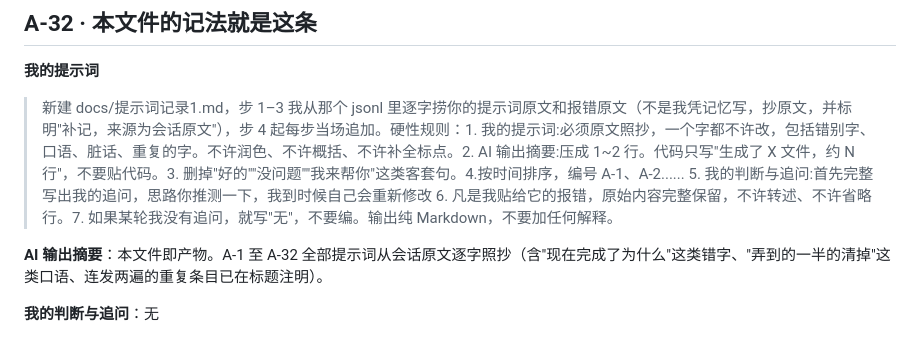
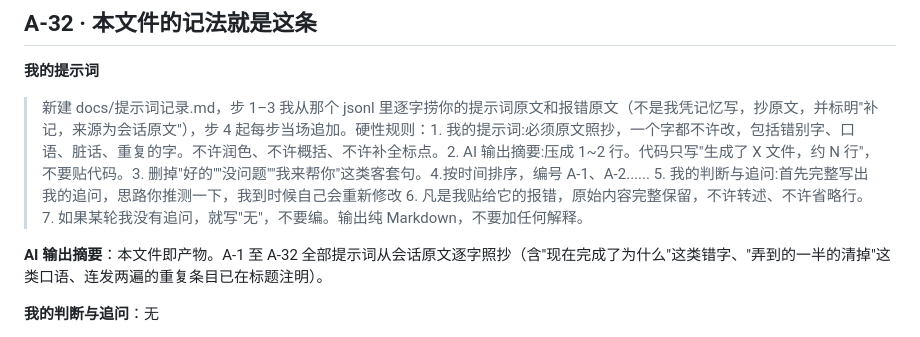
Before and after one commit to ertin0310/mistake-book, a Markdown page: docs/提示词记录.md, the part around the change. Rendered like a GitHub page.

Commit message:
docs: 提示词记录改用题目要求的文件名 docs/提示词记录.md

```diff
--- a/docs/提示词记录1.md
+++ b/docs/提示词记录.md
@@ -420,7 +420,7 @@ E        +  where 9 = len([...])   total=29, total_pages=2
 ## A-32 · 本文件的记法就是这条
 
 **我的提示词**
-> 新建 docs/提示词记录1.md，步 1–3 我从那个 jsonl 里逐字捞你的提示词原文和报错原文（不是我凭记忆写，抄原文，并标明"补记，来源为会话原文"），步 4 起每步当场追加。硬性规则：1. 我的提示词:必须原文照抄，一个字都不许改，包括错别字、口语、脏话、重复的字。不许润色、不许概括、不许补全标点。2. AI 输出摘要:压成 1~2 行。代码只写"生成了 X 文件，约 N 行"，不要贴代码。3. 删掉"好的""没问题""我来帮你"这类客套句。4.按时间排序，编号 A-1、A-2...... 5. 我的判断与追问:首先完整写出我的追问，思路你推测一下，我到时候自己会重新修改 6. 凡是我贴给它的报错，原始内容完整保留，不许转述、不许省略行。7. 如果某轮我没有追问，就写"无"，不要编。输出纯 Markdown，不要加任何解释。
+> 新建 docs/提示词记录.md，步 1–3 我从那个 jsonl 里逐字捞你的提示词原文和报错原文（不是我凭记忆写，抄原文，并标明"补记，来源为会话原文"），步 4 起每步当场追加。硬性规则：1. 我的提示词:必须原文照抄，一个字都不许改，包括错别字、口语、脏话、重复的字。不许润色、不许概括、不许补全标点。2. AI 输出摘要:压成 1~2 行。代码只写"生成了 X 文件，约 N 行"，不要贴代码。3. 删掉"好的""没问题""我来帮你"这类客套句。4.按时间排序，编号 A-1、A-2...... 5. 我的判断与追问:首先完整写出我的追问，思路你推测一下，我到时候自己会重新修改 6. 凡是我贴给它的报错，原始内容完整保留，不许转述、不许省略行。7. 如果某轮我没有追问，就写"无"，不要编。输出纯 Markdown，不要加任何解释。
 
 **AI 输出摘要**：本文件即产物。A-1 至 A-32 全部提示词从会话原文逐字照抄（含"现在完成了为什么"这类错字、"弄到的一半的清掉"这类口语、连发两遍的重复条目已在标题注明）。
 
```
